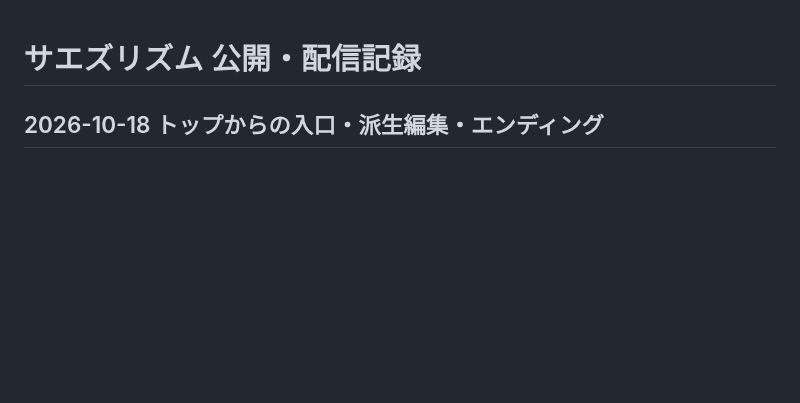
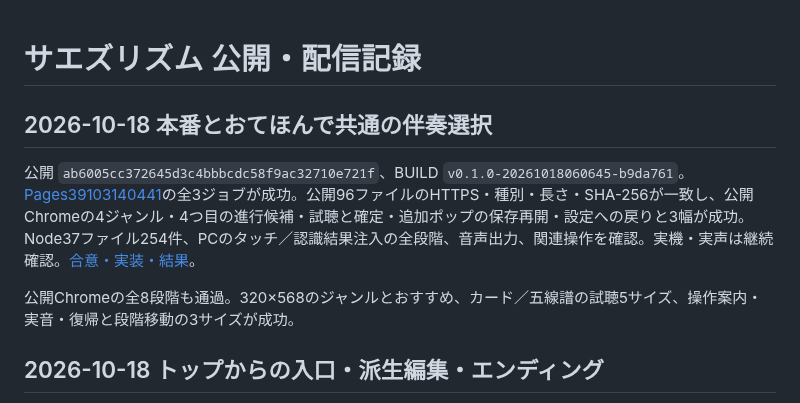
Before and after one commit to gerupon-lgtm/koekit, a Markdown page: docs/melody/preview-deployment.md, the part around the change. GitHub-like rendering; blank space fills up the shorter version.

```diff
--- a/docs/melody/preview-deployment.md
+++ b/docs/melody/preview-deployment.md
@@ -1,4 +1,10 @@
 # サエズリズム 公開・配信記録
+
+## 2026-10-18 本番とおてほんで共通の伴奏選択
+
+公開 `ab6005cc372645d3c4bbbcdc58f9ac32710e721f`、BUILD `v0.1.0-20261018060645-b9da761`。[Pages39103140441](https://github.com/gerupon-lgtm/koekit/actions/runs/39103140441)の全3ジョブが成功。公開96ファイルのHTTPS・種別・長さ・SHA-256が一致し、公開Chromeの4ジャンル・4つ目の進行候補・試聴と確定・追加ポップの保存再開・設定への戻りと3幅が成功。Node37ファイル254件、PCのタッチ／認識結果注入の全段階、音声出力、関連操作を確認。実機・実声は継続確認。[合意・実装・結果](tutorial-backing-20261018.md)。
+
+公開Chromeの全8段階も通過。320×568のジャンルとおすすめ、カード／五線譜の試聴5サイズ、操作案内・実音・復帰と段階移動の3サイズが成功。
 
 ## 2026-10-18 トップからの入口・派生編集・エンディング
 
```
Also changed, not shown: docs/melody/tutorial-backing-20261018.md (+11 -1 lines), docs/tasks.md (+1 -1 lines).
